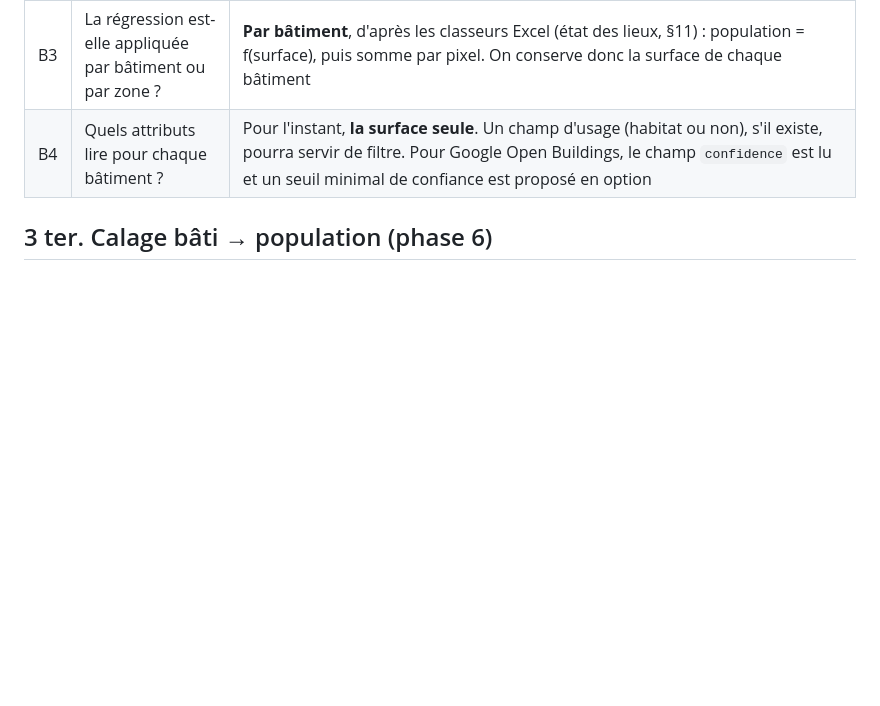
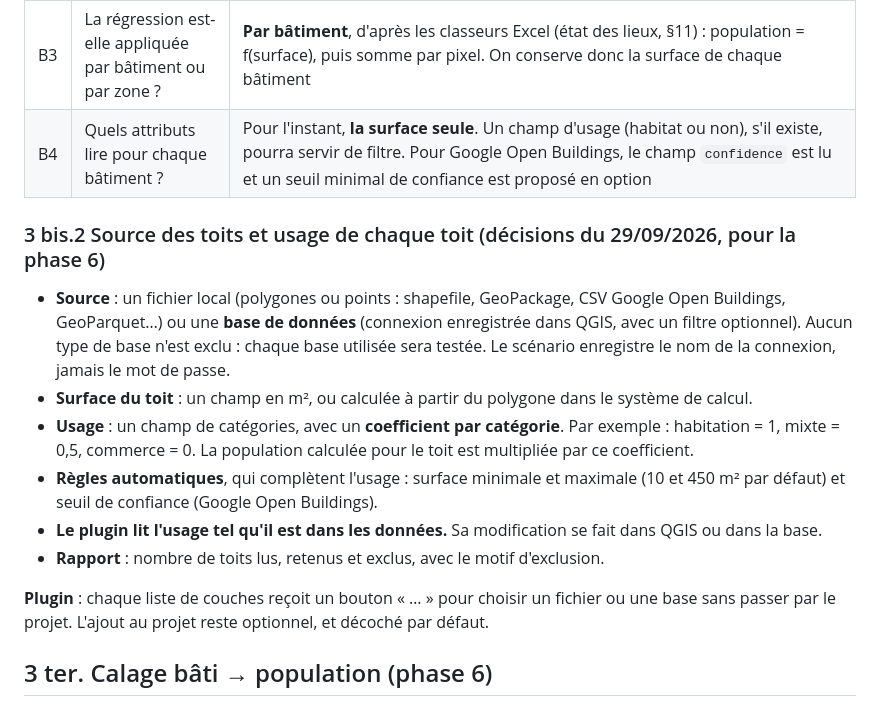
Before and after one commit to GoffinM/poplar-qgis, a Markdown page: docs/spec_moteur.md, the part around the change. Drawn GitHub-style; blank space fills up the shorter version.

Commit message:
Spécification : source des toits, coefficient d'usage par catégorie, choix des fichiers depuis le plugin
Co-Authored-By: Claude Opus 5.5 <noreply@anthropic.com>
Claude-Session: https://claude.ai/code/session_01FtiHWBUMwcLLmZhJNMgosW

```diff
--- a/docs/spec_moteur.md
+++ b/docs/spec_moteur.md
@@ -159,6 +159,17 @@ Chaque couche ou catégorie d'exclusion reçoit l'un de ces deux comportements :
 | B2 | Centroïde ou point intérieur ? | Centroïde par défaut, point intérieur en option |
 | B3 | La régression est-elle appliquée par bâtiment ou par zone ? | **Par bâtiment**, d'après les classeurs Excel (état des lieux, §11) : population = f(surface), puis somme par pixel. On conserve donc la surface de chaque bâtiment |
 | B4 | Quels attributs lire pour chaque bâtiment ? | Pour l'instant, **la surface seule**. Un champ d'usage (habitat ou non), s'il existe, pourra servir de filtre. Pour Google Open Buildings, le champ `confidence` est lu et un seuil minimal de confiance est proposé en option |
+
+### 3 bis.2 Source des toits et usage de chaque toit (décisions du 29/09/2026, pour la phase 6)
+
+- **Source** : un fichier local (polygones ou points : shapefile, GeoPackage, CSV Google Open Buildings, GeoParquet…) ou une **base de données** (connexion enregistrée dans QGIS, avec un filtre optionnel). Aucun type de base n'est exclu : chaque base utilisée sera testée. Le scénario enregistre le nom de la connexion, jamais le mot de passe.
+- **Surface du toit** : un champ en m², ou calculée à partir du polygone dans le système de calcul.
+- **Usage** : un champ de catégories, avec un **coefficient par catégorie**. Par exemple : habitation = 1, mixte = 0,5, commerce = 0. La population calculée pour le toit est multipliée par ce coefficient.
+- **Règles automatiques**, qui complètent l'usage : surface minimale et maximale (10 et 450 m² par défaut) et seuil de confiance (Google Open Buildings).
+- **Le plugin lit l'usage tel qu'il est dans les données.** Sa modification se fait dans QGIS ou dans la base.
+- **Rapport** : nombre de toits lus, retenus et exclus, avec le motif d'exclusion.
+
+**Plugin** : chaque liste de couches reçoit un bouton « … » pour choisir un fichier ou une base sans passer par le projet. L'ajout au projet reste optionnel, et décoché par défaut.
 
 ## 3 ter. Calage bâti → population (phase 6)
 
```
